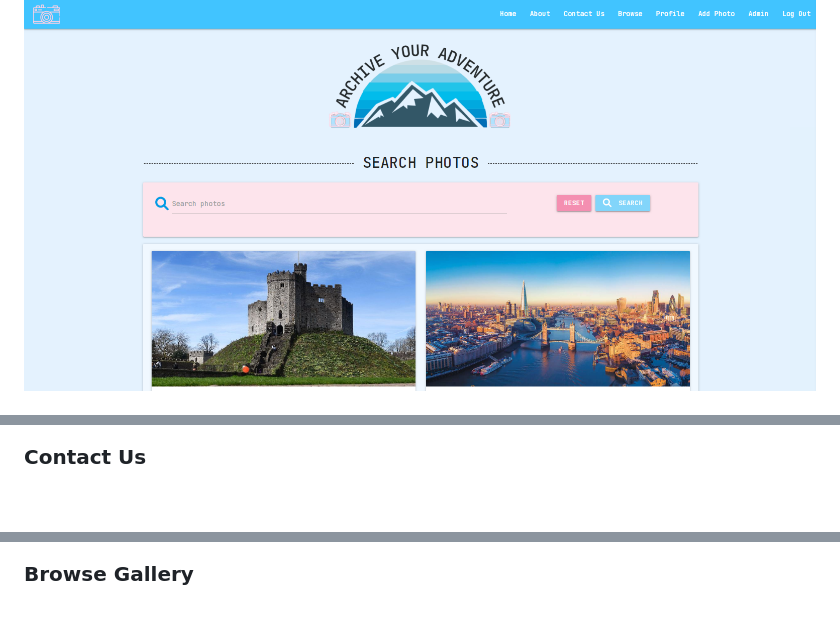
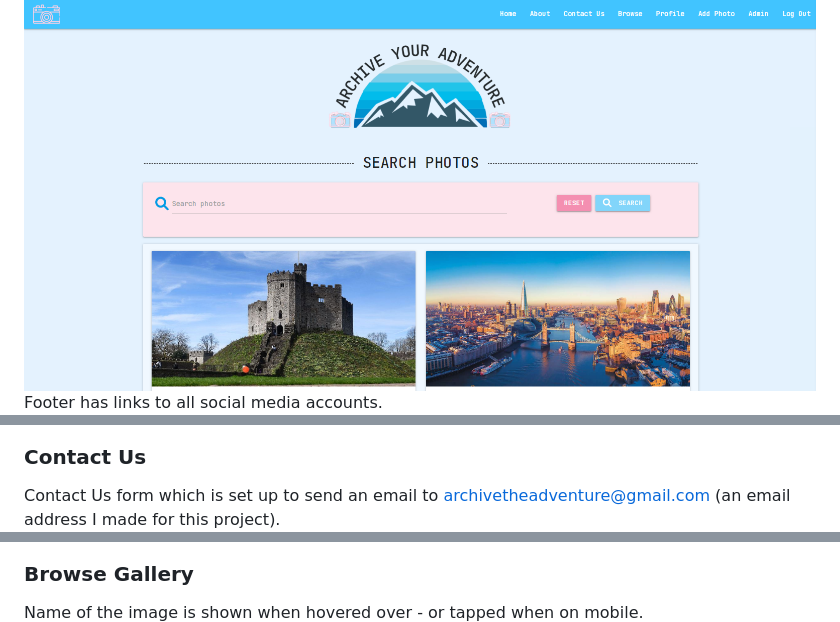
Before and after one commit to sara5491/ArchiveTheAdventure, a Markdown page: README.md, 3 parts joined by grey strips. Drawn GitHub-style; blank space fills up the shorter version.

```diff
--- a/README.md
+++ b/README.md
@@ -143,13 +144,16 @@ I have used a line drawing of a camera as an icon in the navbar which takes the
 ![Homepage](documentation/readme-images/features/01homepage.png)
+Footer has links to all social media accounts.
 ![Homepage footer](documentation/readme-images/features/02homepage.png)
 
 ### About Us
 ![About Us](documentation/readme-images/features/03aboutus.png)
 
 ### Contact Us
+Contact Us form which is set up to send an email to archivetheadventure@gmail.com (an email address I made for this project).
 ![Contact Us](documentation/readme-images/features/04contactus.png)
 
 ### Browse Gallery
+Name of the image is shown when hovered over - or tapped when on mobile.
 ![Browse the Gallery](documentation/readme-images/features/05gallery.png)
 
 ### Profile
```
Also changed, not shown: other parts of README.md (+12 -1 lines), documentation/readme-images/amiresponsive.png (added).
